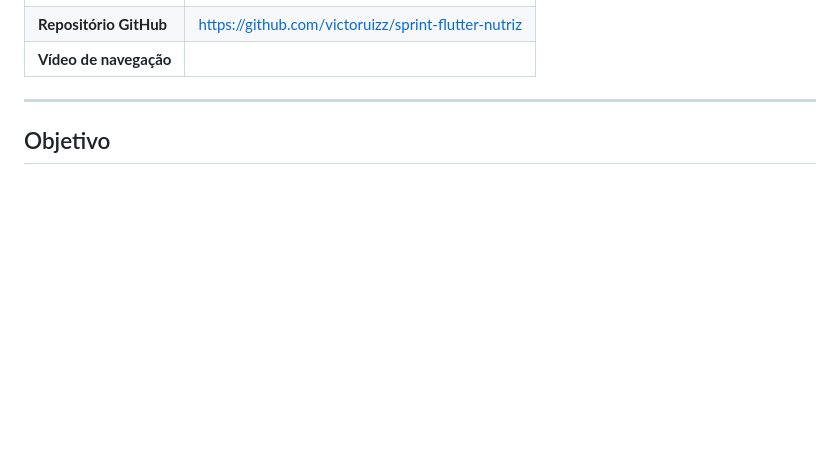
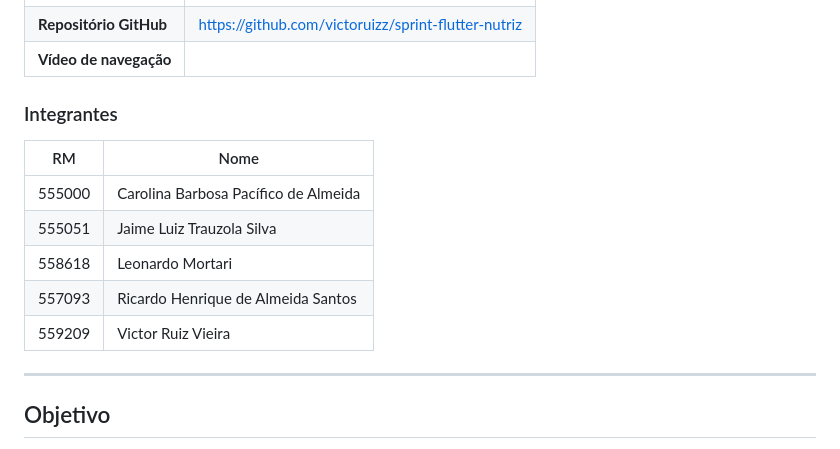
Before and after one commit to victoruizz/sprint-flutter-nutriz, a Markdown page: README.md, the part around one of its changes. GitHub-like rendering; blank space fills up the shorter version.

Commit message:
docs: adiciona os integrantes da equipe no readme

```diff
--- a/README.md
+++ b/README.md
@@ -12,5 +12,15 @@ doação de leite humano em parceria com a Lactare/Eurofarma.
 | **Repositório GitHub** | https://github.com/victoruizz/sprint-flutter-nutriz |
 | **Vídeo de navegação** | <!-- PREENCHER: link do vídeo (YouTube/Drive) --> |
+
+### Integrantes
+
+| RM | Nome |
+|----|------|
+| 555000 | Carolina Barbosa Pacífico de Almeida |
+| 555051 | Jaime Luiz Trauzola Silva |
+| 558618 | Leonardo Mortari |
+| 557093 | Ricardo Henrique de Almeida Santos |
+| 559209 | Victor Ruiz Vieira |
 
 ---
 
```
Also changed, not shown: other parts of README.md (+1 -1 lines).
